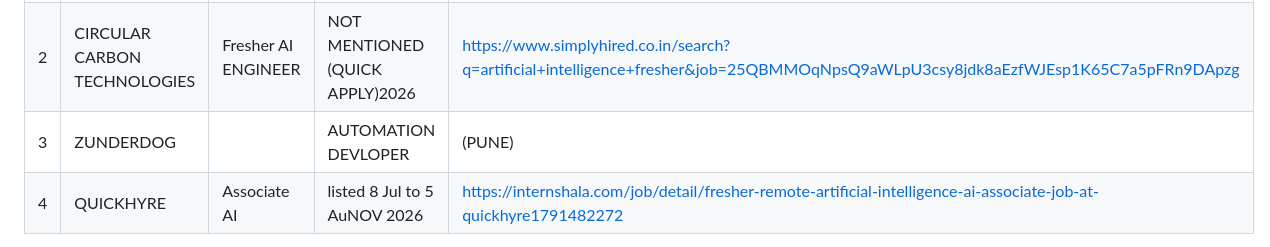
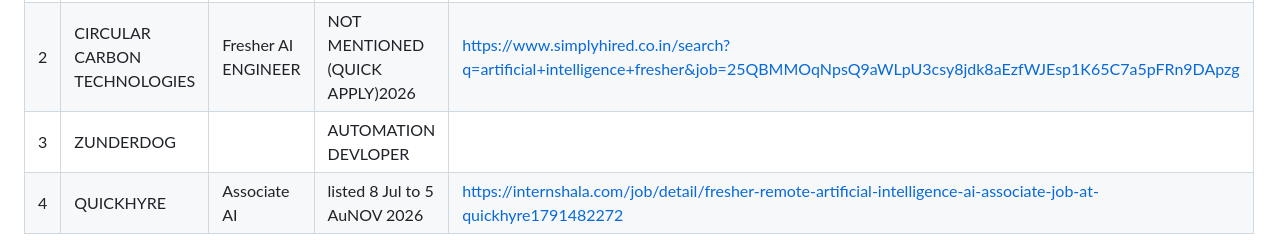
Before and after one commit to Rekha915/task-1, a Markdown page: app.evidence.md, the part around the change. Rendered like a GitHub page.

```diff
--- a/app.evidence.md
+++ b/app.evidence.md
@@ -8,7 +8,7 @@ Access date for all web sources: **24 Oct 2026**. Official curriculum facts are
 |---|---|---|---|---|
 | 1 | NLB SERVICES |  AIML Engineer, India | 30 OCT 2026 | https://www.naukri.com/job-listings-ai-ml-intern-fresher-nlb-services-noida-0-to-1-years-151026016789?src=jobsearchDesk&sid=17928446846843612&xp=1&px=1 |
 | 2 |CIRCULAR CARBON TECHNOLOGIES | Fresher AI ENGINEER |  NOT MENTIONED (QUICK APPLY)2026 | https://www.simplyhired.co.in/search?q=artificial+intelligence+fresher&job=25QBMMOqNpsQ9aWLpU3csy8jdk8aEzfWJEsp1K65C7a5pFRn9DApzg |
-| 3 |ZUNDERDOG  ||AUTOMATION DEVLOPER|(PUNE) | 4 NOV 2026 | https://in.indeed.com/cmp/Zunderdog?campaignid=mobvjcmp&from=mobviewjob&tk=1k5mu6j6fh867800&fromjk=dd02ae13b9c52eec |
+| 3 |ZUNDERDOG  ||AUTOMATION DEVLOPER|| 4 NOV 2026 | https://in.indeed.com/cmp/Zunderdog?campaignid=mobvjcmp&from=mobviewjob&tk=1k5mu6j6fh867800&fromjk=dd02ae13b9c52eec |
 | 4  | QUICKHYRE | Associate AI | listed 8 Jul to 5 AuNOV 2026 |https://internshala.com/job/detail/fresher-remote-artificial-intelligence-ai-associate-job-at-quickhyre1791482272  |
 
 Notes: Posting 1 names both a Pune and a Hyderabad office on the same page. Posting 4 is from an aggregator, not the employer, so it is supporting evidence only. Postings 1–3 are the three counted for the task.
```
